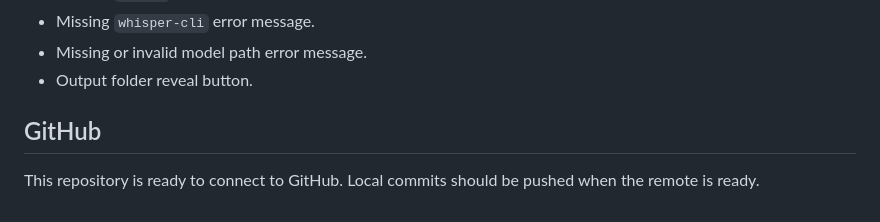
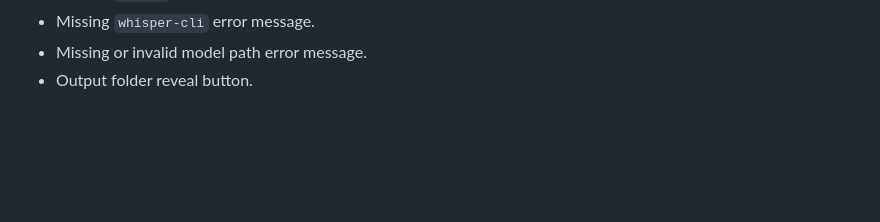
Before and after one commit to Daguilar0123/youtube-transcribe-rebuild, a Markdown page: README.md, the part around the change. Rendered like a GitHub page; blank space fills up the shorter version.

Commit message:
Remove stale GitHub setup note

```diff
--- a/README.md
+++ b/README.md
@@ -223,7 +223,3 @@ Test these before treating the MVP as reliable:
 - Missing `whisper-cli` error message.
 - Missing or invalid model path error message.
 - Output folder reveal button.
-
-## GitHub
-
-This repository is ready to connect to GitHub. Local commits should be pushed when the remote is ready.
```
